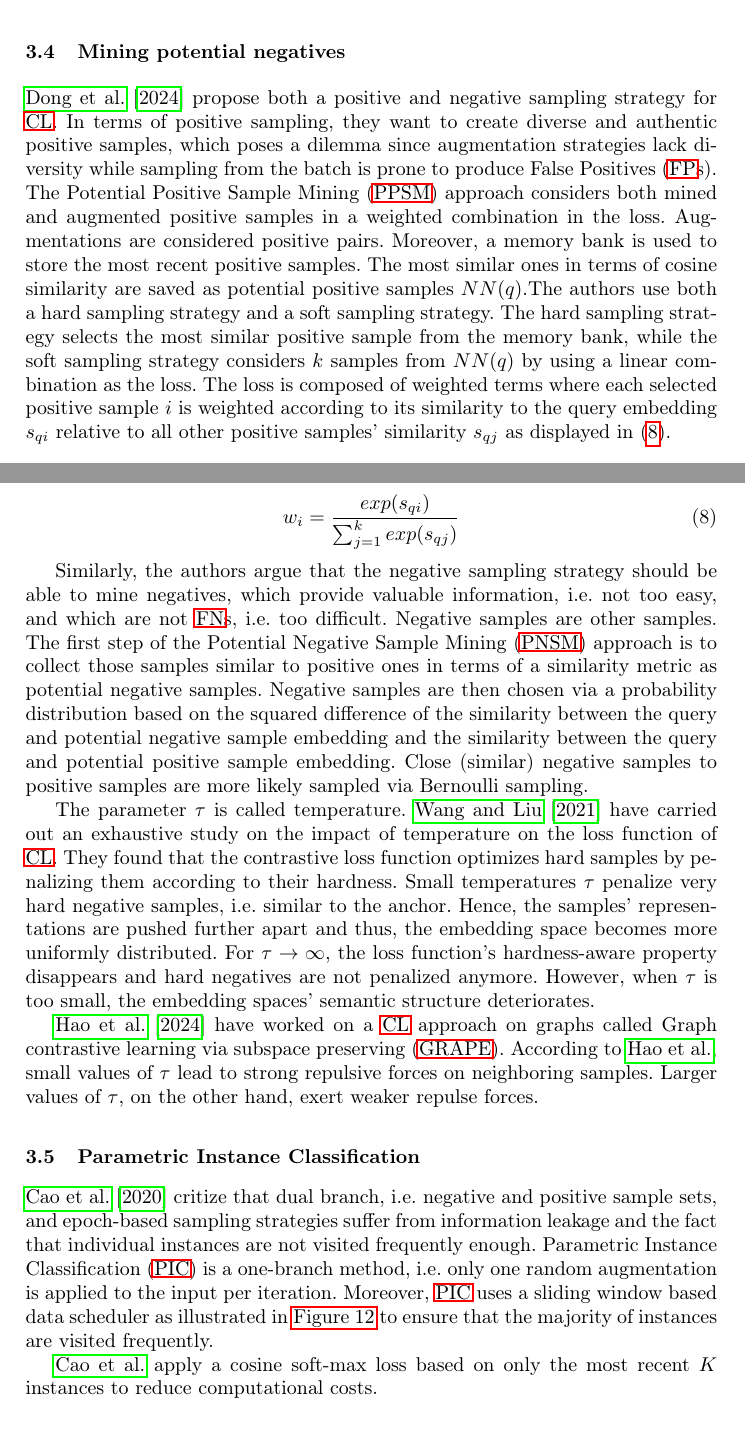
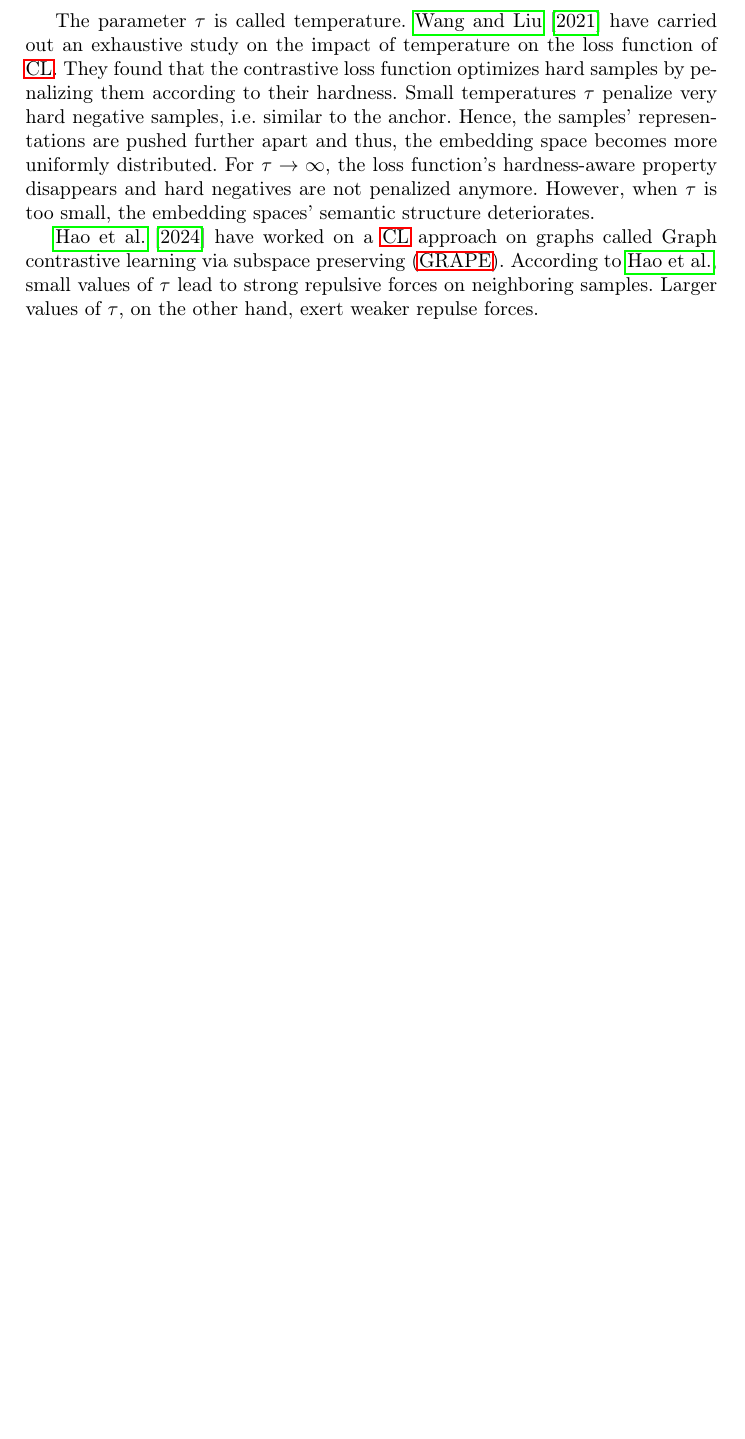
Before and after one commit to KlaraGtknst/master-seminar-ies, a LaTeX paper (main.tex): two parts of pages 12 and 13 of 22 before the commit and part of page 11 of 21 after it, the two joined at a grey line, cut at the place of the change, the shorter picture padded with empty space. Compiled offline with pdfLaTeX.

Commit message:
task: Omit less interessant sections

```diff
--- a/main.tex
+++ b/main.tex
@@ -99,20 +101,16 @@ is drawn from the data distribution $p$.
 % memory bank
 \input{sections/main_part/negative_sampling_techniques/MoCHi}
 
-\input{sections/main_part/negative_sampling_techniques/mining_potential} % do not use: architecture complex and paper wordings not clear
-
 
 % others
-
-\input{sections/main_part/temperature_impact}
-
-\input{sections/main_part/negative_sampling_techniques/PIC} % TODO: weg?
-
 \input{sections/main_part/negative_sampling_techniques/curricular_weighting}
 
 
 % weg
 %\input{sections/main_part/negative_sampling_techniques/CLAE}    % adversarial with augmentations
+%\input{sections/main_part/negative_sampling_techniques/PIC} % data scheduler
+% \input{sections/main_part/negative_sampling_techniques/mining_potential} % do not use: architecture complex and paper wordings not clear
+
 
 % end
 \input{sections/conclusion/critic}
```
Also changed, not shown: main.tex (2 more changed lines).
